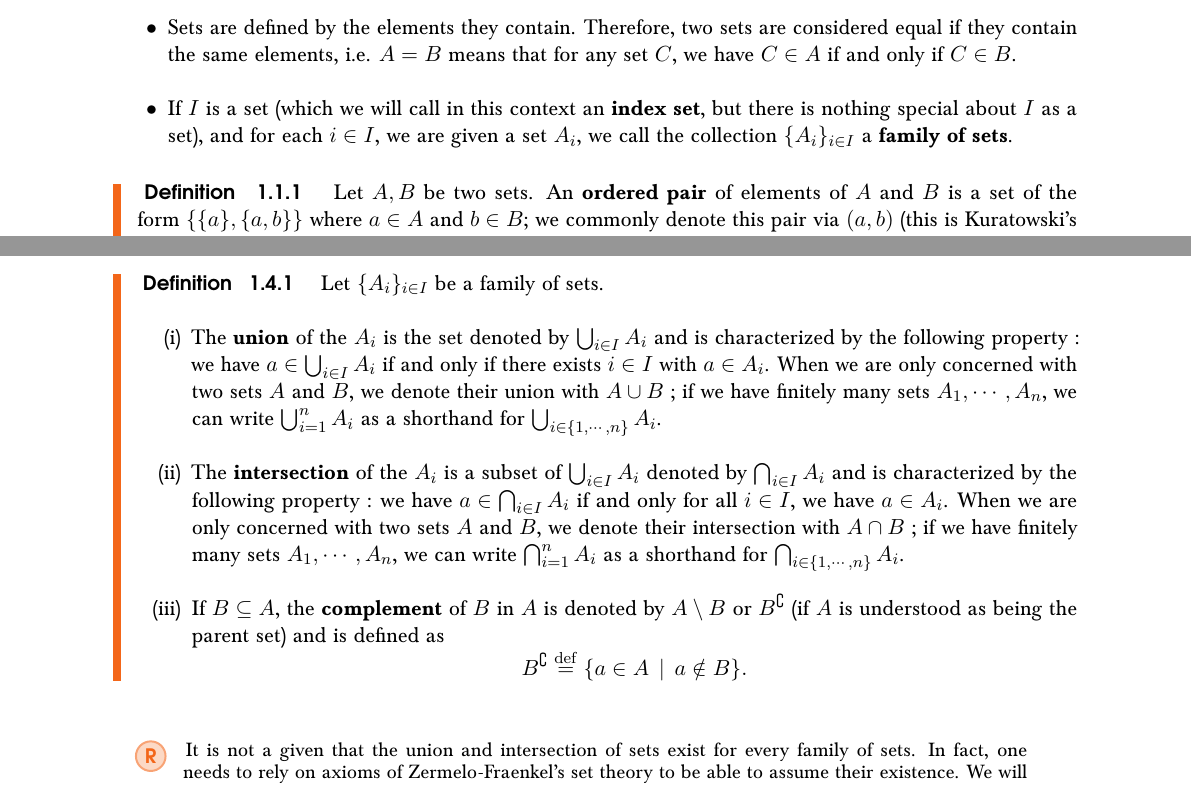
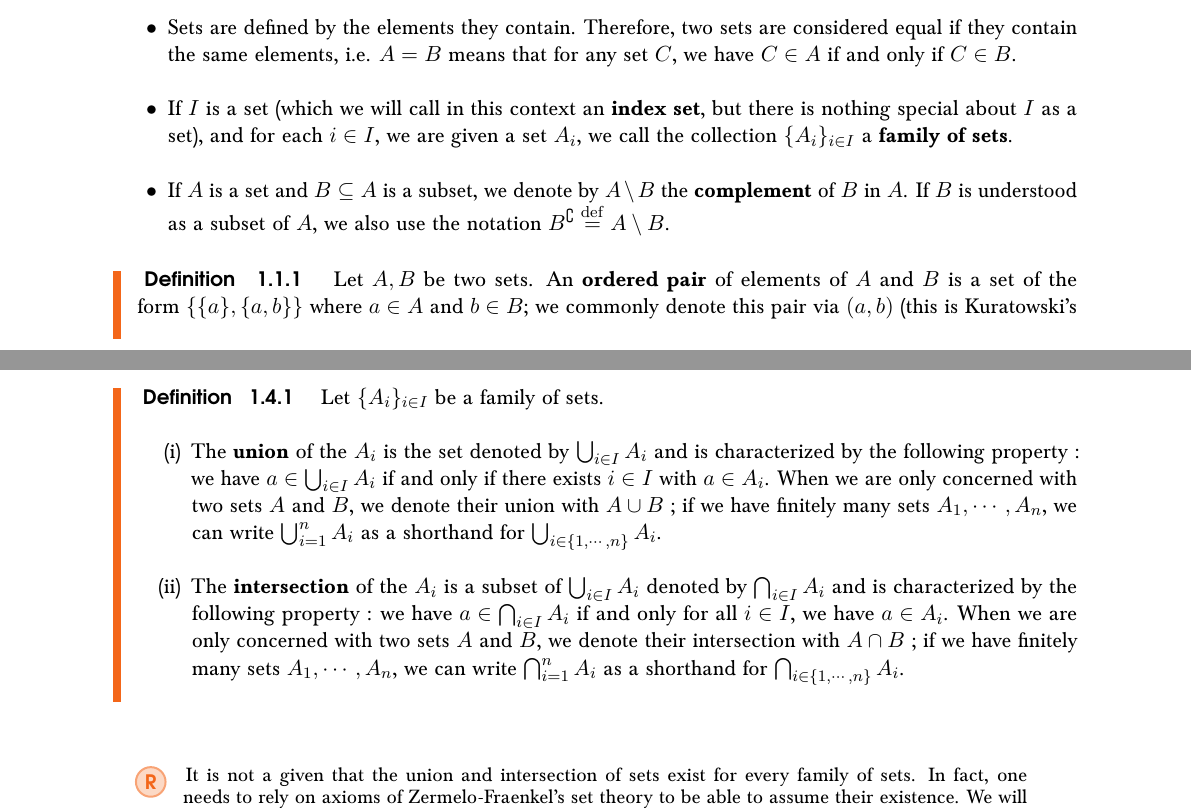
Before and after one commit to Patrick-DS/Groups--Actions-and-Representations, a LaTeX thesis (main.tex, which reads content/parts/01_elementary_algebraic_structures/1_relation/1_introduction.tex, content/parts/01_elementary_algebraic_structures/1_relation/4_operations_on_families_of_relations.tex): two parts of pages 7 and 14 of 20, joined at a grey line, cut so that both start at the same text. Compiled offline with pdfLaTeX.

Commit message:
Moved complement definition to section 1

```diff
--- a/content/parts/01_elementary_algebraic_structures/1_relation/1_introduction.tex
+++ b/content/parts/01_elementary_algebraic_structures/1_relation/1_introduction.tex
@@ -18,6 +18,9 @@ We'll take for granted a naive mathematical understanding of the notion of a set
 	\\
 
 	\item[$\bullet$] If $I$ is a set (which we will call in this context an \textbf{index set}, but there is nothing special about $I$ as a set), and for each $i \in I$, we are given a set $A_i$, we call the collection $\{A_i\}_{i \in I}$ a \textbf{family of sets}.
+	\\
+
+	\item[$\bullet$] If $A$ is a set and $B \subseteq A$ is a subset, we denote by $A \setminus B$ the \textbf{complement} of $B$ in $A$. If $B$ is understood as a subset of $A$, we also use the notation $B^{\complement} \defn A \setminus B$.
 	\\
 \end{itemize}
 
--- a/content/parts/01_elementary_algebraic_structures/1_relation/4_operations_on_families_of_relations.tex
+++ b/content/parts/01_elementary_algebraic_structures/1_relation/4_operations_on_families_of_relations.tex
@@ -13,11 +13,6 @@ Now that we have laid out most of the relevant definitions concerning binary rel
 
 		\item[(ii)] The \textbf{intersection} of the $A_i$ is a subset of $\bigcup_{i \in I} A_i$ denoted by $\bigcap_{i \in I} A_i$ and is characterized by the following property~: we have $a \in \bigcap_{i \in I} A_i$ if and only for all $i \in I$, we have $a \in A_i$. When we are only concerned with two sets $A$ and $B$, we denote their intersection with $A \cap B$~; if we have finitely many sets $A_1,\cdots,A_n$, we can write $\bigcap_{i=1}^n A_i$ as a shorthand for $\bigcap_{i \in \{1,\cdots,n\}} A_i$.
 		\\
-
-		\item[(iii)] If $B \subseteq A$, the \textbf{complement} of $B$ in $A$ is denoted by $A \setminus B$ or $B^{\complement}$ (if $A$ is understood as being the parent set) and is defined as
-		\[
-			B^{\complement} \defn \{ a \in A \, \mid \, a \notin B \}.
-		\]
 	\end{itemize}
 \end{definition}
 
```
Also changed, not shown: content/parts/01_elementary_algebraic_structures/1_relation/2_operations_on_relations.tex (+1 -1 lines).
